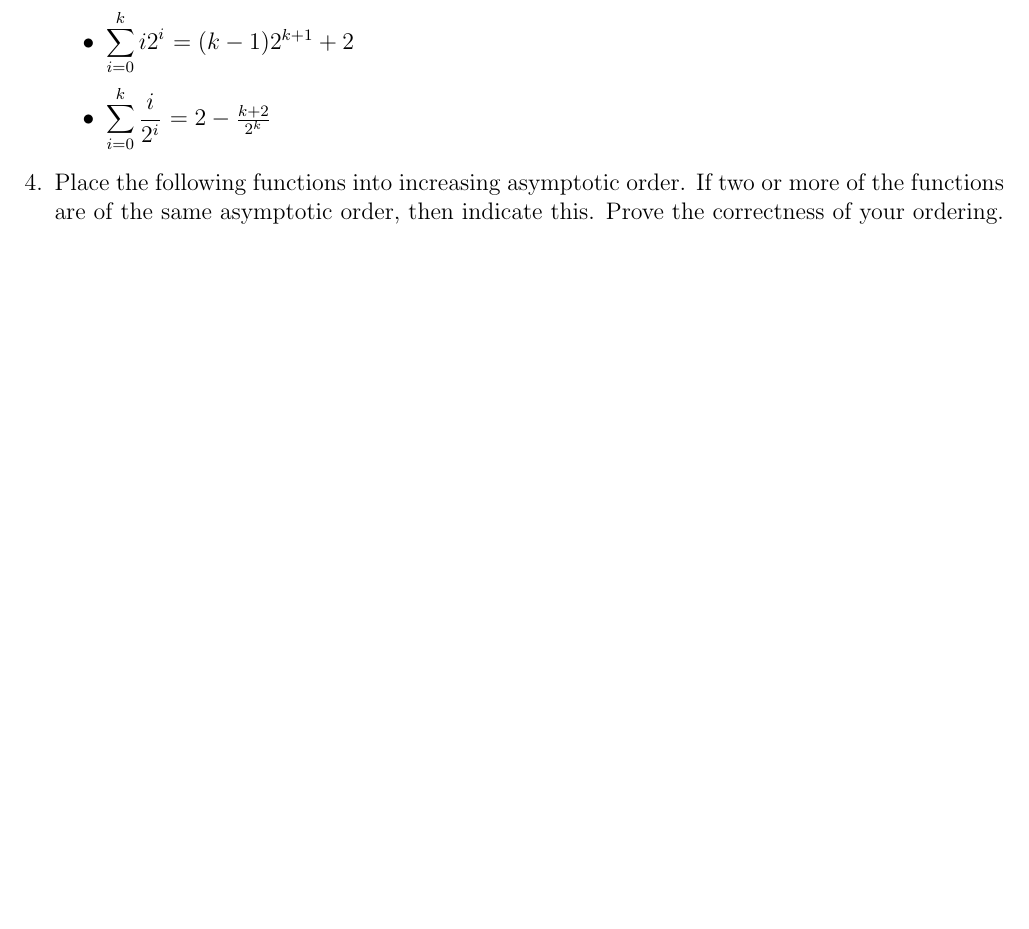
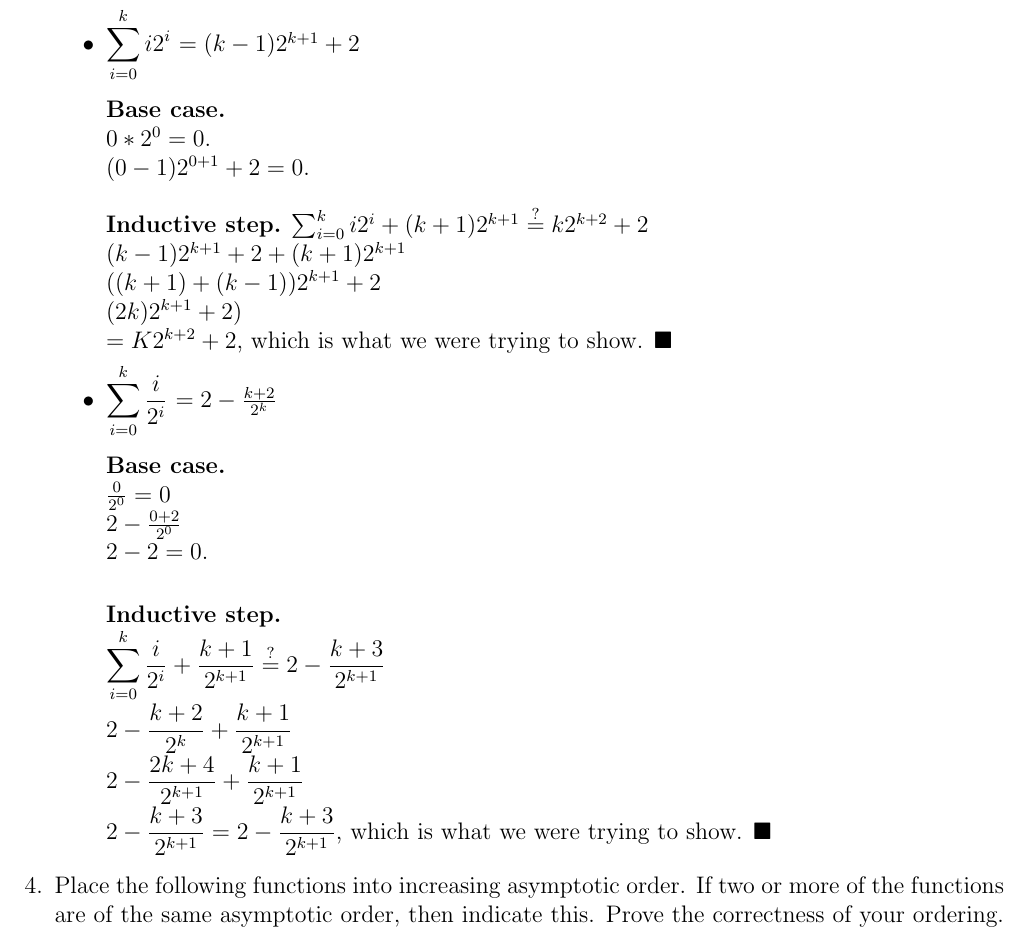
Before and after one commit to jmatth/homework, a LaTeX problem sheet (assignment1.tex): part of page 2 of 2 before the commit and part of page 2 of 3 after it, cut so that both start at the same text, the shorter picture padded with empty space. Compiled offline with pdfLaTeX.

Commit message:
adding parts b and c of question 3

```diff
--- a/assignment1.tex
+++ b/assignment1.tex
@@ -2,6 +2,7 @@
 \usepackage[margin=0.75in]{geometry}
 \usepackage{indentfirst}
 \usepackage{listings}
+\usepackage{amssymb}
 
 \title{\bf Algorithms Homework 1}
 \author{Kaitlin Poskaitis, Joshua Matthews, Russ Frank, and Matt Robinson}
@@ -71,8 +72,31 @@ $= (\frac{1}{3}k+1)(k+1)(k+2)$\\
 $= \frac{1}{3}(k+3)(k+1)(k+2)$\\
 $= \frac{1}{3}(k+1)(k+2)(k+3)$\\
 QED
-\item $\displaystyle\sum\limits_{i=0}^k i2^i $ $= (k-1)2^{k+1}+2$
-\item $\displaystyle\sum\limits_{i=0}^k \frac{i}{2^i} $ $= 2-\frac{k+2}{2^k}$
+\item $\displaystyle\sum\limits_{i=0}^k i2^i $ $= (k-1)2^{k+1}+2$ \\
+
+  \textbf{Base case.} \\
+    $0 * 2^0 = 0$. \\
+    $(0 - 1)2^{0 + 1} + 2 = 0$. \\ \\
+  \textbf{Inductive step.}
+    $\sum_{i=0}^k i2^i + (k + 1)2^{k+1} \stackrel{?}{=} k2^{k+2} + 2$ \\
+    $(k - 1)2^{k+1} + 2 + (k + 1)2^{k+1}$ \\
+    $((k + 1) + (k - 1))2^{k+1} + 2$ \\
+    $(2k)2^{k+1}+2)$ \\
+    $= K2^{k+2} + 2$, which is what we were trying to show. $\blacksquare$
+
+\item $\displaystyle\sum\limits_{i=0}^k \frac{i}{2^i} $ $= 2-\frac{k+2}{2^k}$ \\
+
+  \textbf{Base case.} \\
+    $\frac{0}{2^0} = 0$ \\
+    $2 - \frac{0 + 2}{2^0}$ \\
+    $2 - 2 = 0$.\\
+
+  \textbf{Inductive step.} \\
+    $\displaystyle \sum_{i=0}^k \frac{i}{2^i} + \frac{k+1}{2^{k+1}} \stackrel{?}{=} 2 - \frac{k+3}{2^{k + 1}}$ \\
+    $\displaystyle 2 - \frac{k+2}{2^k} + \frac{k+1}{2^{k+1}}$\\
+    $\displaystyle 2 - \frac{2k+4}{2^{k+1}} + \frac{k+1}{2^{k+1}}$\\
+    $\displaystyle 2 - \frac{k+3}{2^{k+1}} = 2 - \frac{k+3}{2^{k+1}}$, which is what we were trying to show. $\blacksquare$
+
 \end{itemize}
 
 
```
